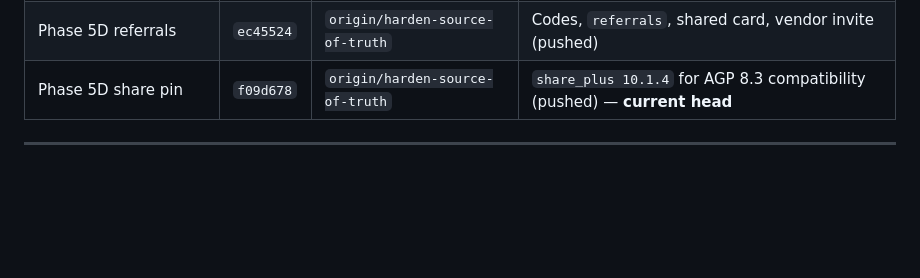
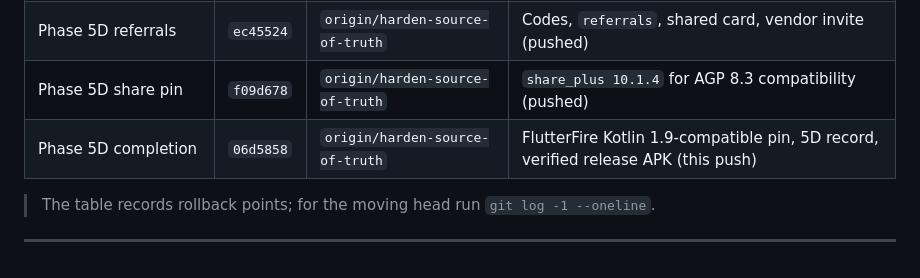
Before and after one commit to titokachima91/gasLink, a Markdown page: guide.md, the part around the change. GitHub-like rendering; blank space fills up the shorter version.

Commit message:
docs: record Phase 5D verification checkpoint
Add the FlutterFire pin commit to the rollback table and clarify that the table lists checkpoints rather than the moving head.

```diff
--- a/guide.md
+++ b/guide.md
@@ -152,5 +152,9 @@ Record phase rollback points here after each push.
 | Phase 5D vendor polish | `1fd5630` | `origin/harden-source-of-truth` | Drawer, dashboard, badge, inventory, orders, profile restyles (pushed) |
 | Phase 5D GasPlan teaser | `dd2f629` | `origin/harden-source-of-truth` | GasPlan screen + `ajira_interest` form (pushed) |
 | Phase 5D referrals | `ec45524` | `origin/harden-source-of-truth` | Codes, `referrals`, shared card, vendor invite (pushed) |
-| Phase 5D share pin | `f09d678` | `origin/harden-source-of-truth` | `share_plus 10.1.4` for AGP 8.3 compatibility (pushed) — **current head** |
+| Phase 5D share pin | `f09d678` | `origin/harden-source-of-truth` | `share_plus 10.1.4` for AGP 8.3 compatibility (pushed) |
+| Phase 5D completion | `06d5858` | `origin/harden-source-of-truth` | FlutterFire Kotlin 1.9-compatible pin, 5D record, verified release APK (this push) |
+
+> The table records rollback points; for the moving head run
+> `git log -1 --oneline`.
 ---
```
